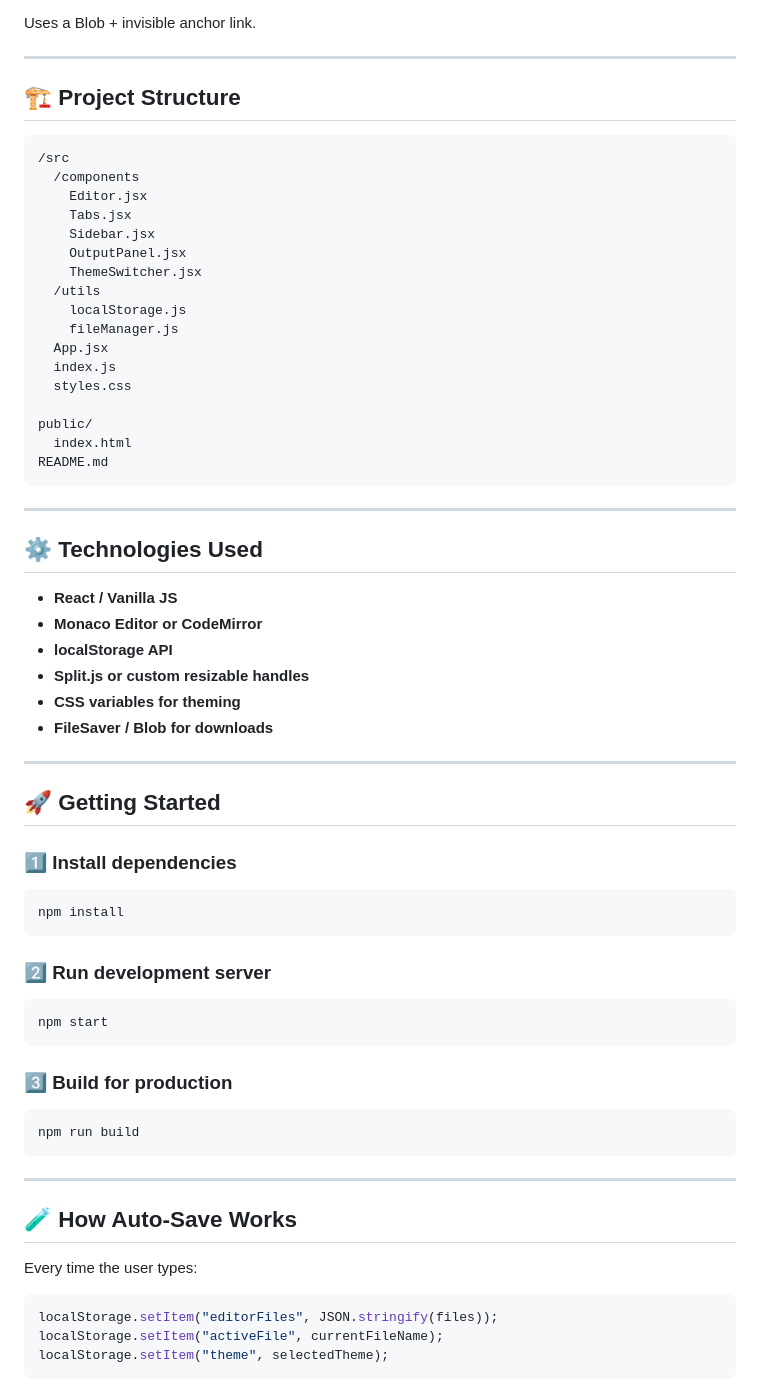
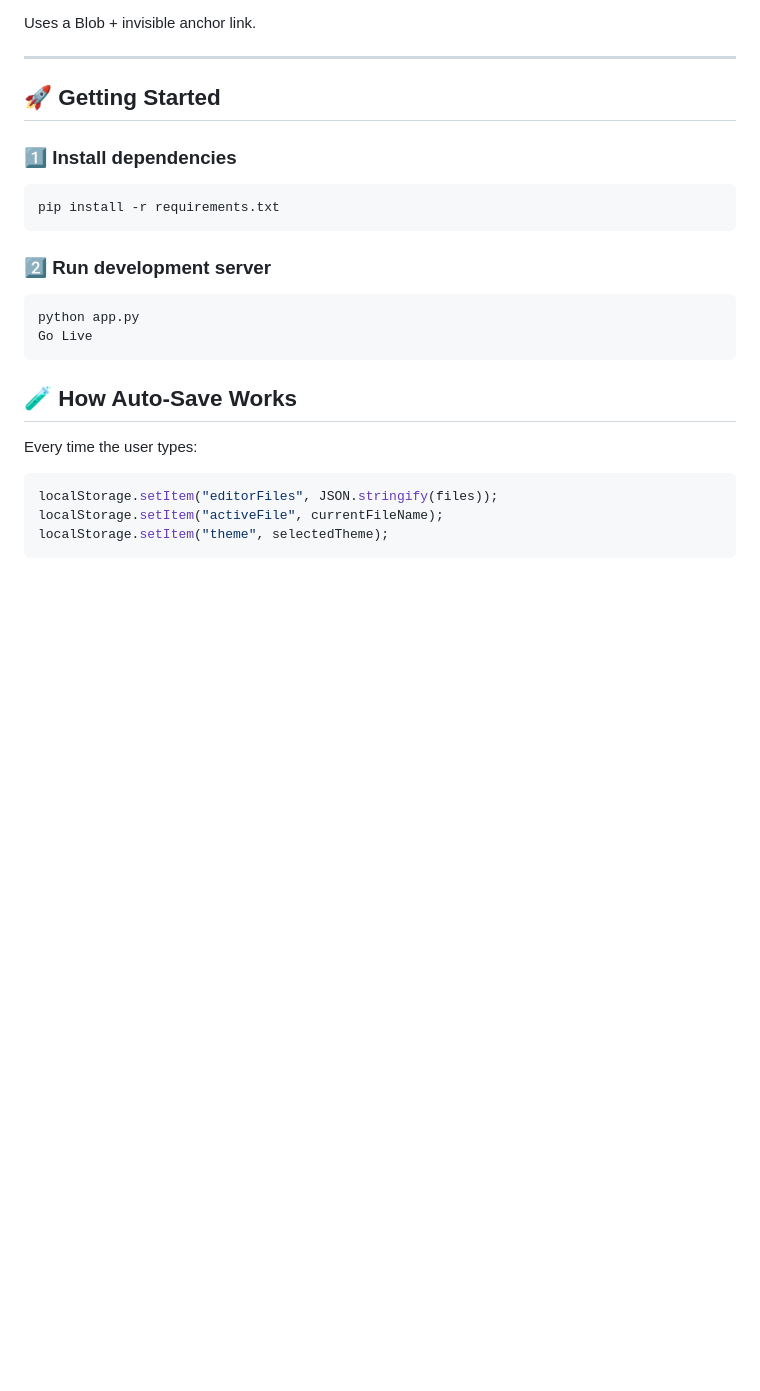
Before and after one commit to pathakanshika03/online-code-compiler, a Markdown page: README.md, the part around the change. Drawn GitHub-style; blank space fills up the shorter version.

Commit message:
Revise README for project setup and dependencies
Updated project setup instructions and removed outdated project structure and technologies used sections.

````diff
--- a/README.md
+++ b/README.md
@@ -106,62 +106,24 @@ Uses a Blob + invisible anchor link.
 
 ---
 
-## 🏗️ Project Structure
 
-```
-/src
-  /components
-    Editor.jsx
-    Tabs.jsx
-    Sidebar.jsx
-    OutputPanel.jsx
-    ThemeSwitcher.jsx
-  /utils
-    localStorage.js
-    fileManager.js
-  App.jsx
-  index.js
-  styles.css
-
-public/
-  index.html
-README.md
-```
-
----
-
-## ⚙️ Technologies Used
-
-* **React / Vanilla JS**
-* **Monaco Editor or CodeMirror**
-* **localStorage API**
-* **Split.js or custom resizable handles**
-* **CSS variables for theming**
-* **FileSaver / Blob for downloads**
-
----
 
 ## 🚀 Getting Started
 
 ### 1️⃣ Install dependencies
 
 ```
-npm install
+pip install -r requirements.txt
 ```
 
 ### 2️⃣ Run development server
 
 ```
-npm start
+python app.py
+Go Live
 ```
 
-### 3️⃣ Build for production
 
-```
-npm run build
-```
-
----
 
 ## 🧪 How Auto-Save Works
 
````
